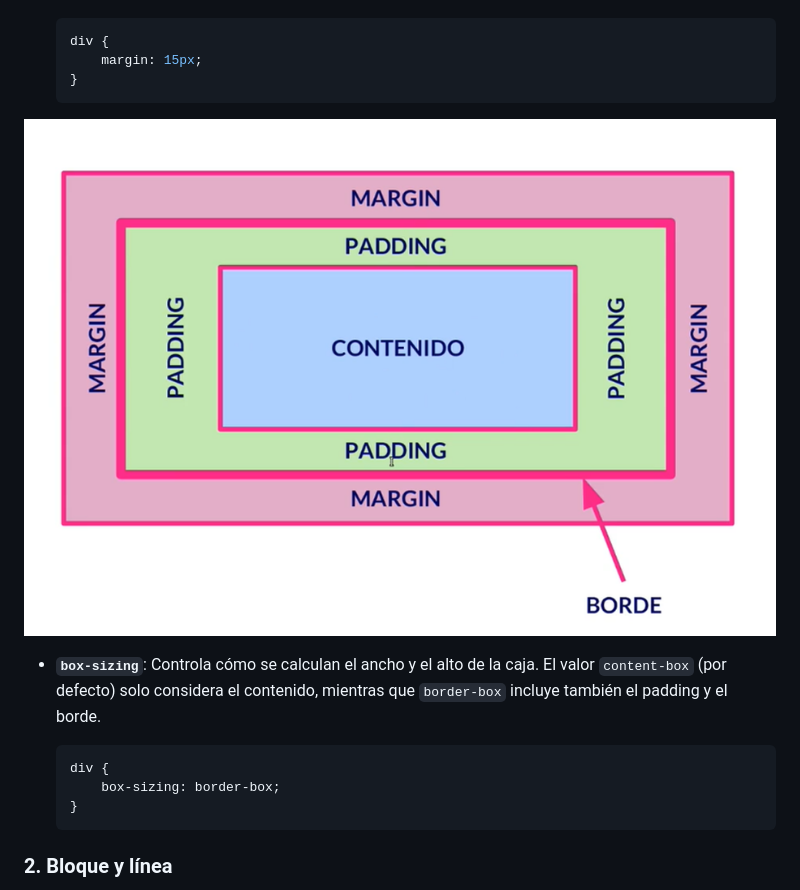
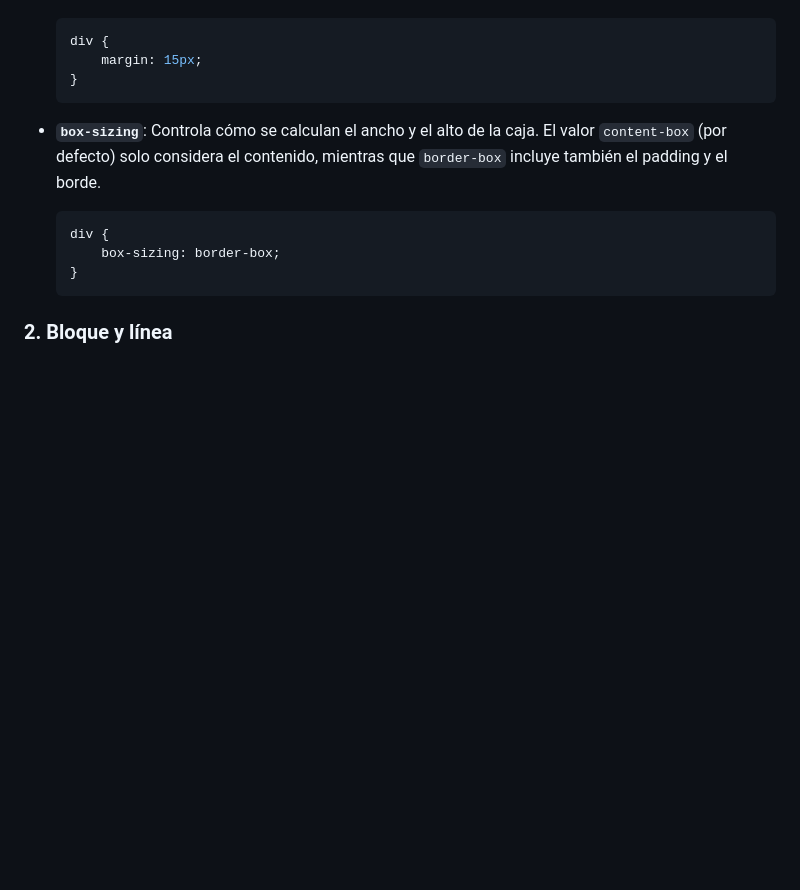
Before and after one commit to miGUITel/LM, a Markdown page: 03/LM030701_caja.md, the part around the change printed below. Rendered like a GitHub page; blank space fills up the shorter version.

````diff
--- a/03/LM030701_caja.md
+++ b/03/LM030701_caja.md
@@ -39,7 +41,7 @@ El modelo de cajas en CSS define cómo se estructura cada elemento en una págin
       margin: 15px;
   }
   ```
- ![alt text](image.png)
+
 
 - **`box-sizing`**: Controla cómo se calculan el ancho y el alto de la caja. El valor `content-box` (por defecto) solo considera el contenido, mientras que `border-box` incluye también el padding y el borde.
 
````
Also changed, not shown: other parts of 03/LM030701_caja.md (+4 -0 lines), 03/LM0302_estructura.md (+1 -0 lines), 03/image-3.png (added), 1 other file.
